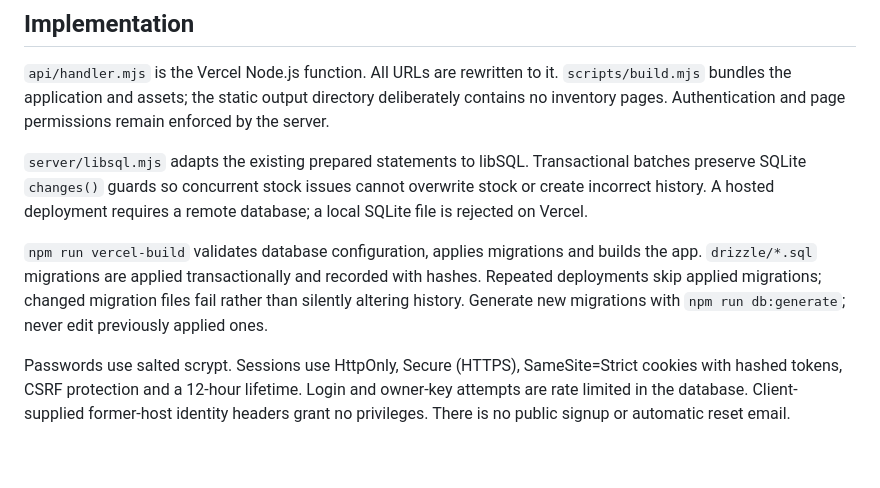
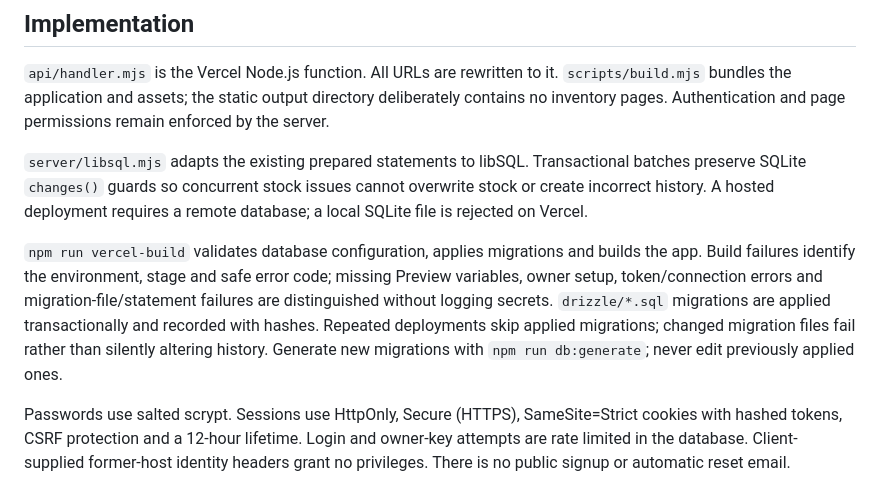
Before and after one commit to kittuteja/ssr-infratech-dashboard, a Markdown page: vercel-dev/README.md, the part around the change. Drawn GitHub-style; blank space fills up the shorter version.

Commit message:
Document Preview database setup and build troubleshooting

```diff
--- a/vercel-dev/README.md
+++ b/vercel-dev/README.md
@@ -40,7 +40,7 @@ Open http://127.0.0.1:4176/owner-setup. Enter the same key and choose an adminis
 
 `server/libsql.mjs` adapts the existing prepared statements to libSQL. Transactional batches preserve SQLite `changes()` guards so concurrent stock issues cannot overwrite stock or create incorrect history. A hosted deployment requires a remote database; a local SQLite file is rejected on Vercel.
 
-`npm run vercel-build` validates database configuration, applies migrations and builds the app. `drizzle/*.sql` migrations are applied transactionally and recorded with hashes. Repeated deployments skip applied migrations; changed migration files fail rather than silently altering history. Generate new migrations with `npm run db:generate`; never edit previously applied ones.
+`npm run vercel-build` validates database configuration, applies migrations and builds the app. Build failures identify the environment, stage and safe error code; missing Preview variables, owner setup, token/connection errors and migration-file/statement failures are distinguished without logging secrets. `drizzle/*.sql` migrations are applied transactionally and recorded with hashes. Repeated deployments skip applied migrations; changed migration files fail rather than silently altering history. Generate new migrations with `npm run db:generate`; never edit previously applied ones.
 
 Passwords use salted scrypt. Sessions use HttpOnly, Secure (HTTPS), SameSite=Strict cookies with hashed tokens, CSRF protection and a 12-hour lifetime. Login and owner-key attempts are rate limited in the database. Client-supplied former-host identity headers grant no privileges. There is no public signup or automatic reset email.
 
```
Also changed, not shown: vercel-dev/VERCEL-DEPLOY.md (+6 -1 lines).
